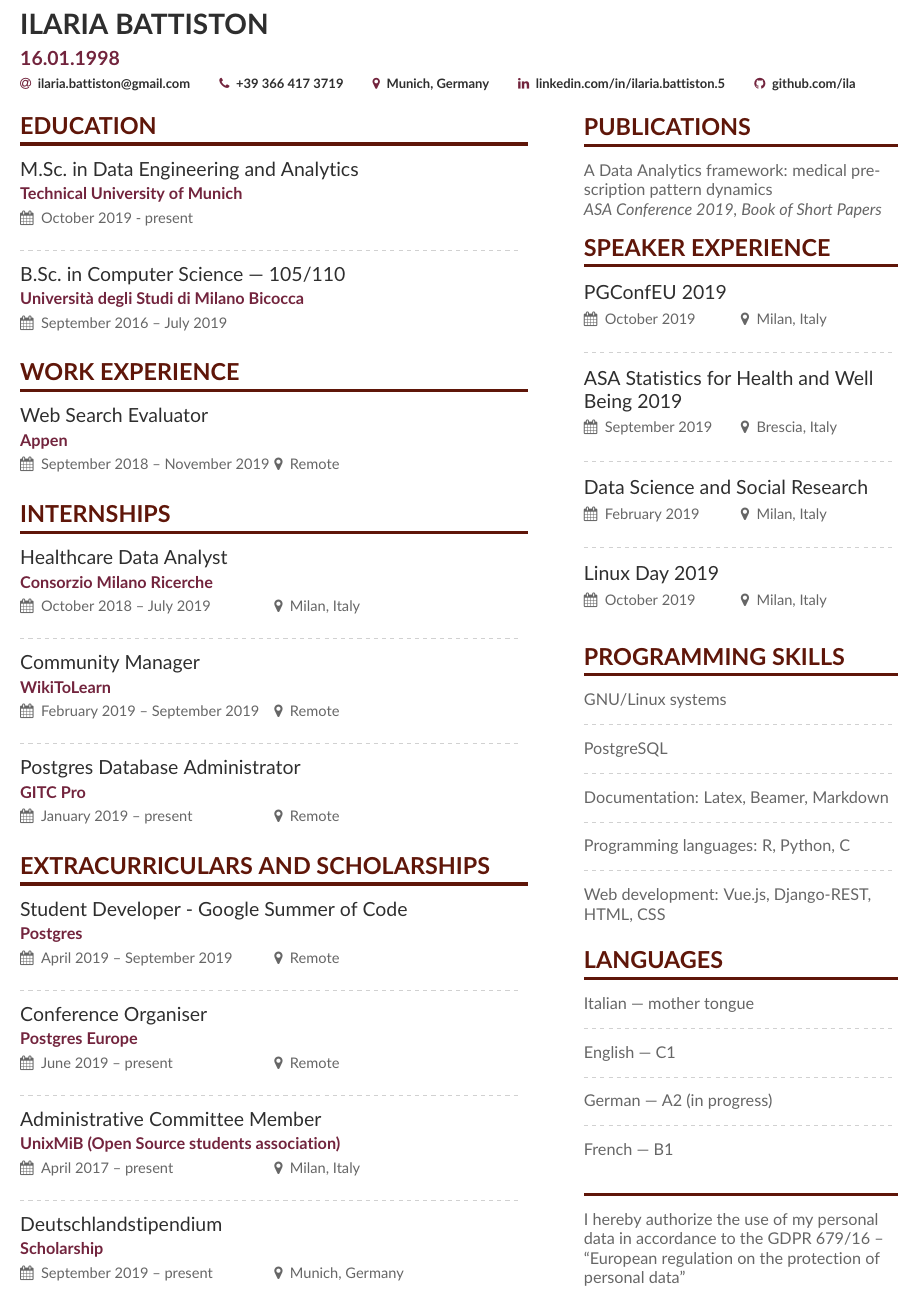
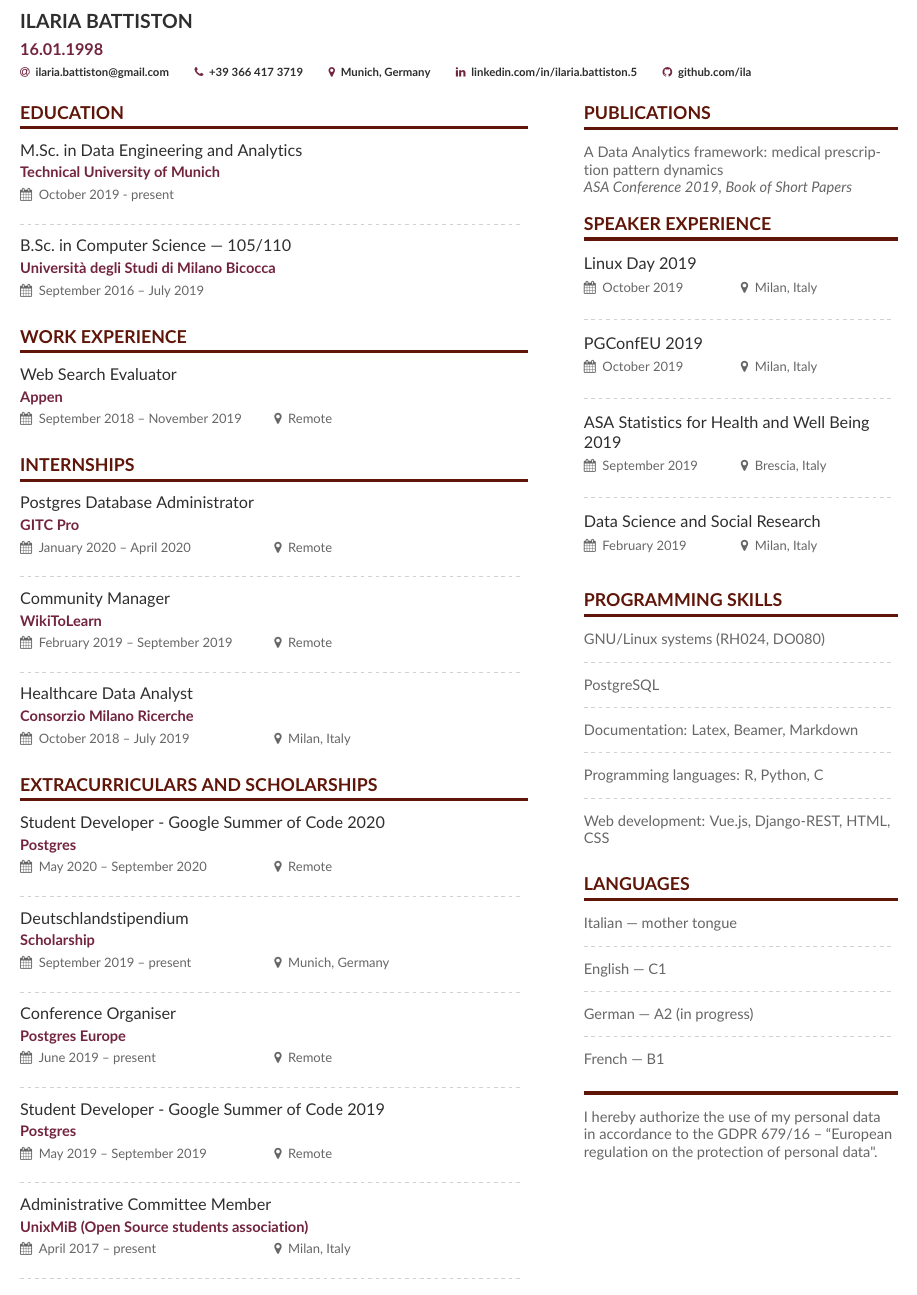
Before and after one commit to ila/Curriculum-Vitae, a LaTeX CV (main.tex, which reads page1sidebar.tex): part of the page, cut so that both start at the same text. Compiled offline with pdfLaTeX.

Commit message:
updated may 2020

```diff
--- a/main.tex
+++ b/main.tex
@@ -25,7 +25,7 @@
 %% Use the "normalphoto" option if you want a normal photo instead of cropped to a circle
 % \documentclass[10pt,a4paper,normalphoto]{altacv}
 
-\documentclass[10pt,a4paper,ragged2e]{altacv}
+\documentclass[9pt,a4paper,ragged2e]{altacv}
 
 %% AltaCV uses the fontawesome and academicon fonts
 %% and packages.
@@ -106,7 +106,7 @@
 
 \cvsection{INTERNSHIPS}
 
-\cvevent{Healthcare Data Analyst}{Consorzio Milano Ricerche}{October 2018 -- July 2019}{Milan, Italy}
+\cvevent{Postgres Database Administrator}{GITC Pro}{January 2020 -- April 2020}{Remote}
 
 \divider
 
@@ -114,13 +114,17 @@
 
 \divider
 
-\cvevent{Postgres Database Administrator}{GITC Pro}{January 2019 -- present}{Remote}
+\cvevent{Healthcare Data Analyst}{Consorzio Milano Ricerche}{October 2018 -- July 2019}{Milan, Italy}
 
 \medskip
 
 \cvsection{EXTRACURRICULARS AND SCHOLARSHIPS}
 
-\cvevent{Student Developer - Google Summer of Code}{Postgres}{April 2019 -- September 2019}{Remote}
+\cvevent{Student Developer - Google Summer of Code 2020}{Postgres}{May 2020 -- September 2020}{Remote}
+
+\divider
+
+\cvevent{Deutschlandstipendium}{Scholarship}{September 2019 -- present}{Munich, Germany}
 
 \divider
 
@@ -128,11 +132,13 @@
 
 \divider
 
+\cvevent{Student Developer - Google Summer of Code 2019}{Postgres}{May 2019 -- September 2019}{Remote}
+
+\divider
+
 \cvevent{Administrative Committee Member}{UnixMiB (Open Source students association)}{April 2017 -- present}{Milan, Italy}
 
 \divider
-
-\cvevent{Deutschlandstipendium}{Scholarship}{September 2019 -- present}{Munich, Germany}
 
 \medskip
 
--- a/page1sidebar.tex
+++ b/page1sidebar.tex
@@ -4,6 +4,10 @@ A Data Analytics framework: medical prescription pattern dynamics \\
 \textit{ASA Conference 2019, Book of Short Papers}
 
 \cvsection{SPEAKER EXPERIENCE}
+
+\cvevent{Linux Day 2019}{}{October 2019}{Milan, Italy}
+
+\divider
 
 \cvevent{PGConfEU 2019}{}{October 2019}{Milan, Italy}
 
@@ -15,15 +19,11 @@ A Data Analytics framework: medical prescription pattern dynamics \\
 
 \cvevent{Data Science and Social Research}{}{February 2019}{Milan, Italy}
 
-\divider
-
-\cvevent{Linux Day 2019}{}{October 2019}{Milan, Italy}
-
 \medskip
 
 \cvsection{Programming Skills}
 
-GNU/Linux systems
+GNU/Linux systems (RH024, DO080)
 
 \divider
 
@@ -59,7 +59,5 @@ German --- A2 (in progress)
 
 French --- B1
 
-\medskip
-
-\cvsection{ }
-I hereby authorize the use of my personal data in accordance to the GDPR 679/16 – “European regulation on the protection of personal data”
+\cvsection{}
+I hereby authorize the use of my personal data in accordance to the GDPR 679/16 – “European regulation on the protection of personal data".
```
Also changed, not shown: main.pdf.
